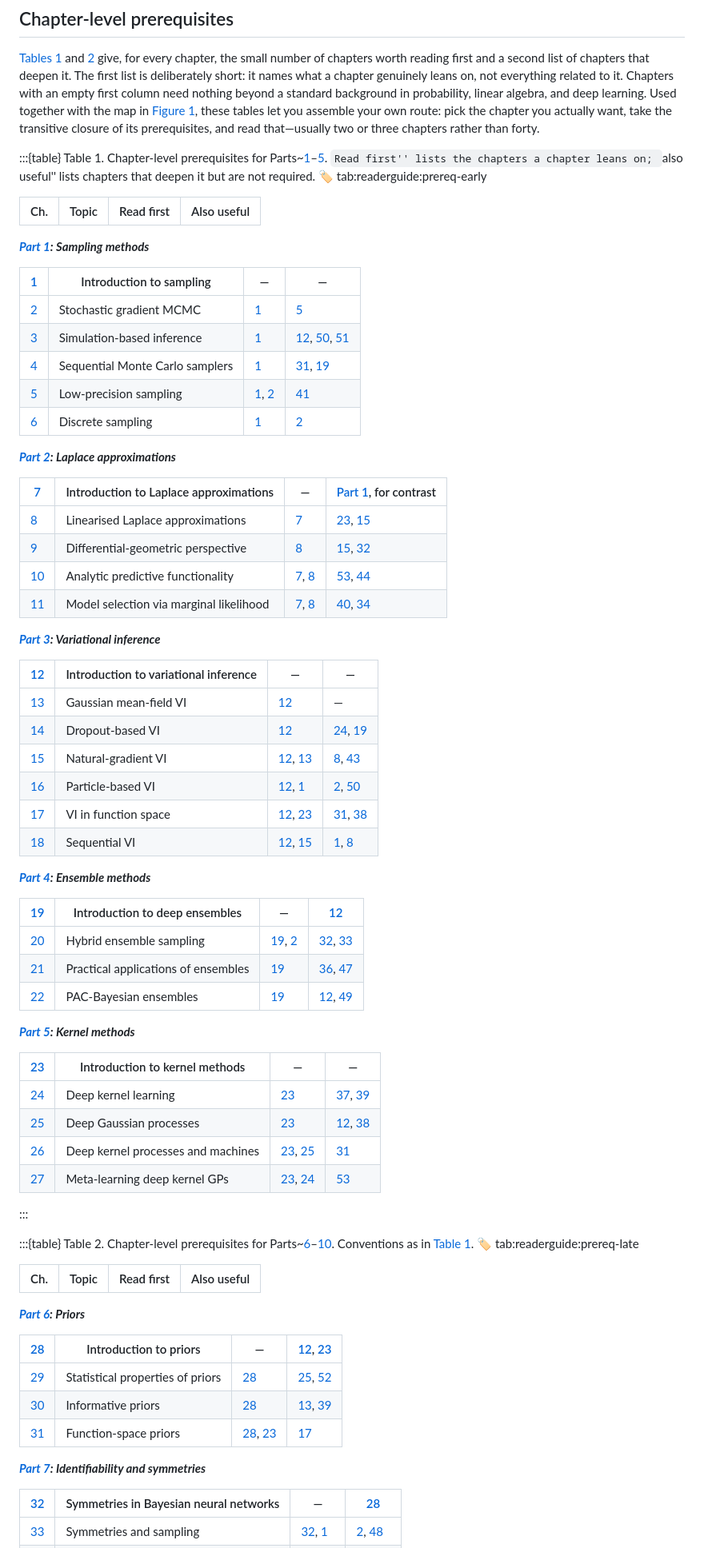
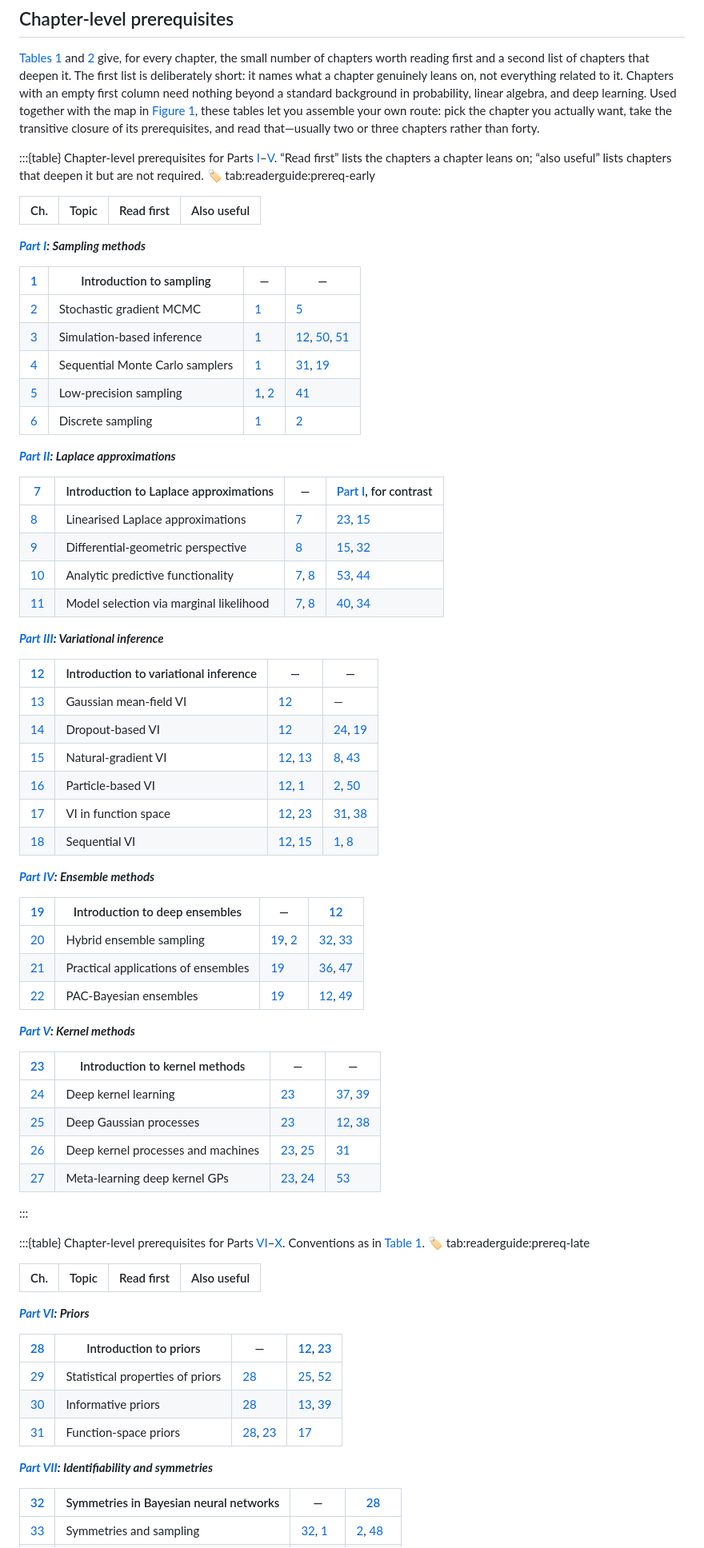
Before and after one commit to BayesAIConsortium/bdl_book_jupyterbook, a Markdown page: content/frontmatter/readers_guide.md, the part around one of its changes. Shown at 80% size. Drawn GitHub-style.

```diff
--- a/content/frontmatter/readers_guide.md
+++ b/content/frontmatter/readers_guide.md
@@ -93,12 +93,12 @@ flowchart TB
 
 [Tables 1](#tab:readerguide:prereq-early) and [2](#tab:readerguide:prereq-late) give, for every chapter, the small number of chapters worth reading first and a second list of chapters that deepen it. The first list is deliberately short: it names what a chapter genuinely leans on, not everything related to it. Chapters with an empty first column need nothing beyond a standard background in probability, linear algebra, and deep learning. Used together with the map in [Figure 1](#fig:readerguide:partmap), these tables let you assemble your own route: pick the chapter you actually want, take the transitive closure of its prerequisites, and read that—usually two or three chapters rather than forty.
 
-:::{table} Table 1. Chapter-level prerequisites for Parts~[1](#part:sampling_methods)–[5](#part:kernel_methods). ``Read first'' lists the chapters a chapter leans on; ``also useful'' lists chapters that deepen it but are not required.
+:::{table} Chapter-level prerequisites for Parts [I](#part:sampling_methods)–[V](#part:kernel_methods). “Read first” lists the chapters a chapter leans on; “also useful” lists chapters that deepen it but are not required.
 :label: tab:readerguide:prereq-early
 
 | Ch. | Topic | Read first | Also useful |
 | --- | --- | --- | --- |
-***[Part 1](#part:sampling_methods): Sampling methods***
+***[Part I](#part:sampling_methods): Sampling methods***
 
 | [1](#chap:sampling:intro) | Introduction to sampling | — | — |
 | --- | --- | --- | --- |
@@ -107,15 +107,15 @@ flowchart TB
 | [4](#chap:smcs) | Sequential Monte Carlo samplers | [1](#chap:sampling:intro) | [31](#chap:priors_function_space_priors), [19](#chap:ensemble_methods_intro) |
 | [5](#chap:sampling_methods_low_precision_sampling) | Low-precision sampling | [1](#chap:sampling:intro), [2](#chap:sampling_methods_sg_mcmc) | [41](#chap:scalability_compression_with_quantization) |
 | [6](#chap:sampling_methods_discrete_sampling) | Discrete sampling | [1](#chap:sampling:intro) | [2](#chap:sampling_methods_sg_mcmc) |
-***[Part 2](#part:laplace_approximations): Laplace approximations***
+***[Part II](#part:laplace_approximations): Laplace approximations***
 
-| [7](#cha:laplace:introduction) | Introduction to Laplace approximations | — | [Part 1](#part:sampling_methods), for contrast |
+| [7](#cha:laplace:introduction) | Introduction to Laplace approximations | — | [Part I](#part:sampling_methods), for contrast |
 | --- | --- | --- | --- |
 | [8](#cha:laplace:linearized) | Linearised Laplace approximations | [7](#cha:laplace:introduction) | [23](#chap:kernel_methods_intro), [15](#chap:vi_natural_gradient_vi) |
 | [9](#cha:laplace:diffgeo) | Differential-geometric perspective | [8](#cha:laplace:linearized) | [15](#chap:vi_natural_gradient_vi), [32](#cha:ident:sym_intro) |
 | [10](#cha:laplace:analytic_functionality) | Analytic predictive functionality | [7](#cha:laplace:introduction), [8](#cha:laplace:linearized) | [53](#chap:topical_developments_active_learning), [44](#chap:applications_selective_classification) |
 | [11](#cha:laplace:model_selection) | Model selection via marginal likelihood | [7](#cha:laplace:introduction), [8](#cha:laplace:linearized) | [40](#chap:scalability_scalable_laplace), [34](#cha:ident:identifying_symmetries) |
-***[Part 3](#part:vi): Variational inference***
+***[Part III](#part:vi): Variational inference***
 
 | [12](#chap:vi_intro) | Introduction to variational inference | — | — |
 | --- | --- | --- | --- |
@@ -125,14 +125,14 @@ flowchart TB
 | [16](#chap:vi_particle_based_vi) | Particle-based VI | [12](#chap:vi_intro), [1](#chap:sampling:intro) | [2](#chap:sampling_methods_sg_mcmc), [50](#chap:topical_developments_diffusion_models) |
 | [17](#chap:vi_function_space_vi) | VI in function space | [12](#chap:vi_intro), [23](#chap:kernel_methods_intro) | [31](#chap:priors_function_space_priors), [38](#chap:scalability_scalable_gps) |
 | [18](#chap:vi_sequential_vi) | Sequential VI | [12](#chap:vi_intro), [15](#chap:vi_natural_gradient_vi) | [1](#chap:sampling:intro), [8](#cha:laplace:linearized) |
-***[Part 4](#part:ensemble_methods): Ensemble methods***
+***[Part IV](#part:ensemble_methods): Ensemble methods***
 
 | [19](#chap:ensemble_methods_intro) | Introduction to deep ensembles | — | [12](#chap:vi_intro) |
 | --- | --- | --- | --- |
 | [20](#chap:ensemble_methods_hybrid_ensemble_sampling) | Hybrid ensemble sampling | [19](#chap:ensemble_methods_intro), [2](#chap:sampling_methods_sg_mcmc) | [32](#cha:ident:sym_intro), [33](#cha:ident:sym_sampling) |
 | [21](#chap:ensemble_methods_practical_applications) | Practical applications of ensembles | [19](#chap:ensemble_methods_intro) | [36](#cha:ident:softmax_gating), [47](#chap:applications_software_for_bdl) |
 | [22](#chap:ensemble_methods_pac_bayesian_ensembles) | PAC-Bayesian ensembles | [19](#chap:ensemble_methods_intro) | [12](#chap:vi_intro), [49](#chap:topical_developments_implicitly_bayesian_prediction) |
-***[Part 5](#part:kernel_methods): Kernel methods***
+***[Part V](#part:kernel_methods): Kernel methods***
 
 | [23](#chap:kernel_methods_intro) | Introduction to kernel methods | — | — |
 | --- | --- | --- | --- |
@@ -142,19 +142,19 @@ flowchart TB
 | [27](#chap:kernel_methods_meta_learning) | Meta-learning deep kernel GPs | [23](#chap:kernel_methods_intro), [24](#chap:kernel_methods_dkl) | [53](#chap:topical_developments_active_learning) |
 :::
 
-:::{table} Table 2. Chapter-level prerequisites for Parts~[6](#part:priors)–[10](#part:topical_developments). Conventions as in [Table 1](#tab:readerguide:prereq-early).
+:::{table} Chapter-level prerequisites for Parts [VI](#part:priors)–[X](#part:topical_developments). Conventions as in [Table 1](#tab:readerguide:prereq-early).
 :label: tab:readerguide:prereq-late
 
 | Ch. | Topic | Read first | Also useful |
 | --- | --- | --- | --- |
-***[Part 6](#part:priors): Priors***
+***[Part VI](#part:priors): Priors***
 
 | [28](#chap:priors_intro) | Introduction to priors | — | [12](#chap:vi_intro), [23](#chap:kernel_methods_intro) |
 | --- | --- | --- | --- |
 | [29](#chap:priors_stat_properties) | Statistical properties of priors | [28](#chap:priors_intro) | [25](#chap:kernel_methods_dgps), [52](#chap:topical_developments_singular_learning_theory) |
 | [30](#chap:priors_informative_priors) | Informative priors | [28](#chap:priors_intro) | [13](#chap:vi_mean_field_vi), [39](#chap:scalability_last_layer_inference) |
 | [31](#chap:priors_function_space_priors) | Function-space priors | [28](#chap:priors_intro), [23](#chap:kernel_methods_intro) | [17](#chap:vi_function_space_vi) |
-***[Part 7](#part:identifiability_and_symmetries): Identifiability and symmetries***
+***[Part VII](#part:identifiability_and_symmetries): Identifiability and symmetries***
 
 | [32](#cha:ident:sym_intro) | Symmetries in Bayesian neural networks | — | [28](#chap:priors_intro) |
 | --- | --- | --- | --- |
```
Also changed, not shown: other parts of content/frontmatter/readers_guide.md (+14 -14 lines).
